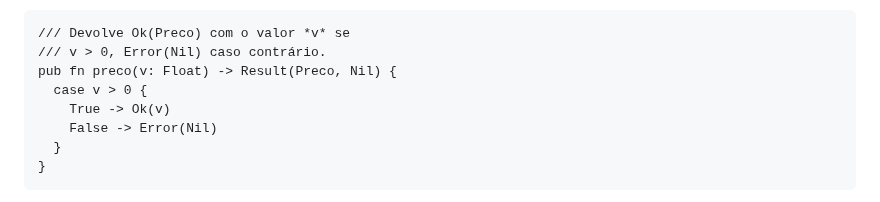
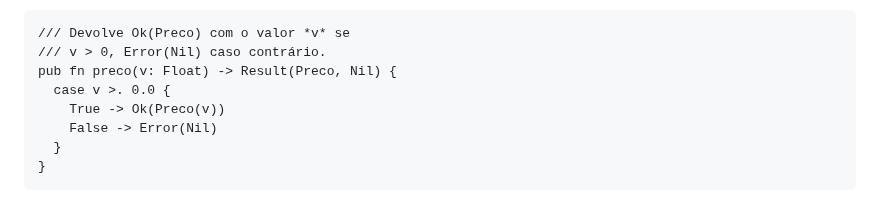
Before and after one commit to malbarbo/na-progfun, a Markdown page: 04-tipos-de-dados/notas-de-aula.md, the part around the change. GitHub-like rendering.

Commit message:
Tipos de dados: corrige fn preco

```diff
--- a/04-tipos-de-dados/notas-de-aula.md
+++ b/04-tipos-de-dados/notas-de-aula.md
@@ -1921,8 +1921,8 @@ pub opaque type Preco {
 /// Devolve Ok(Preco) com o valor *v* se
 /// v > 0, Error(Nil) caso contrário.
 pub fn preco(v: Float) -> Result(Preco, Nil) {
-  case v > 0 {
-    True -> Ok(v)
+  case v >. 0.0 {
+    True -> Ok(Preco(v))
     False -> Error(Nil)
   }
 }
```
